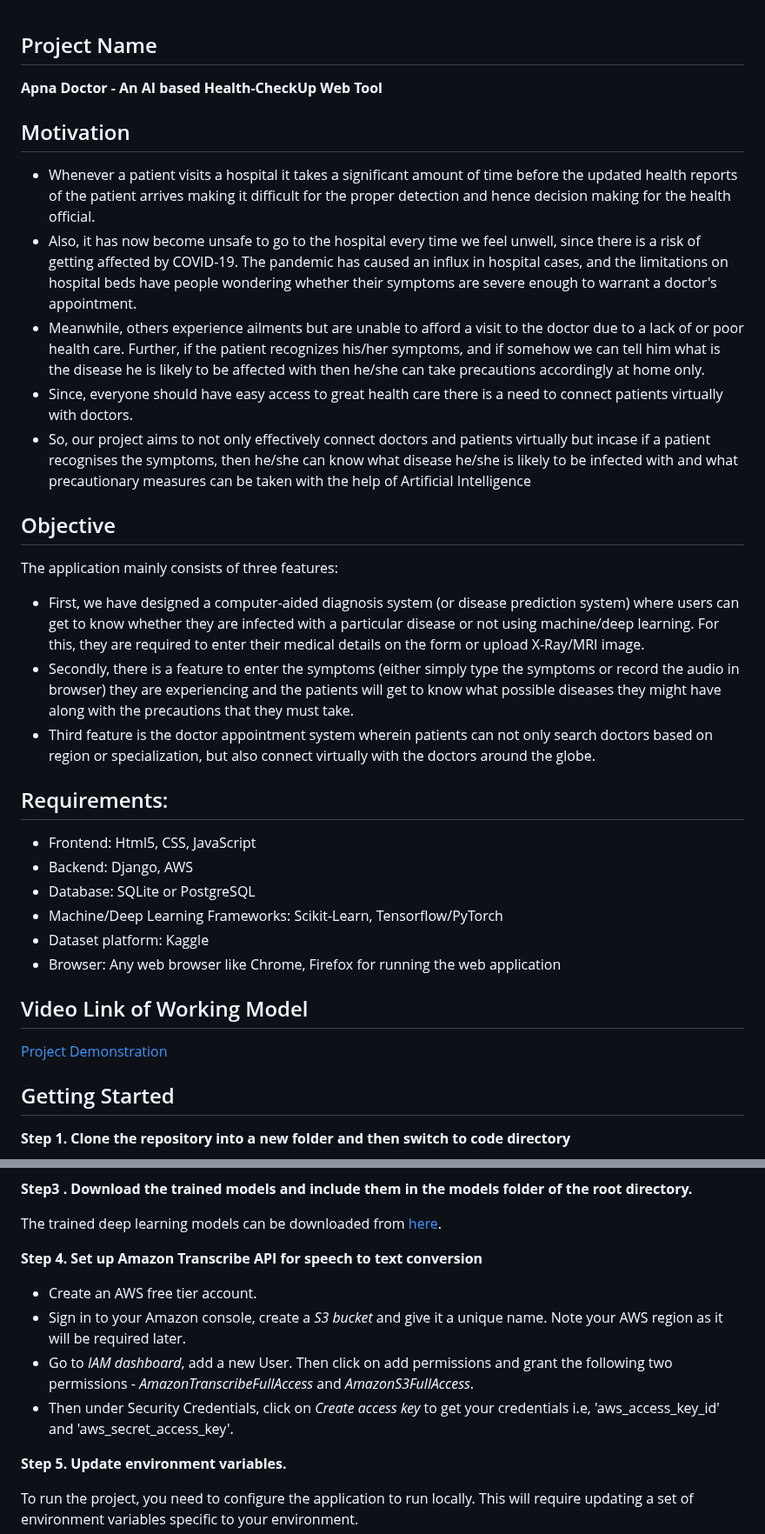
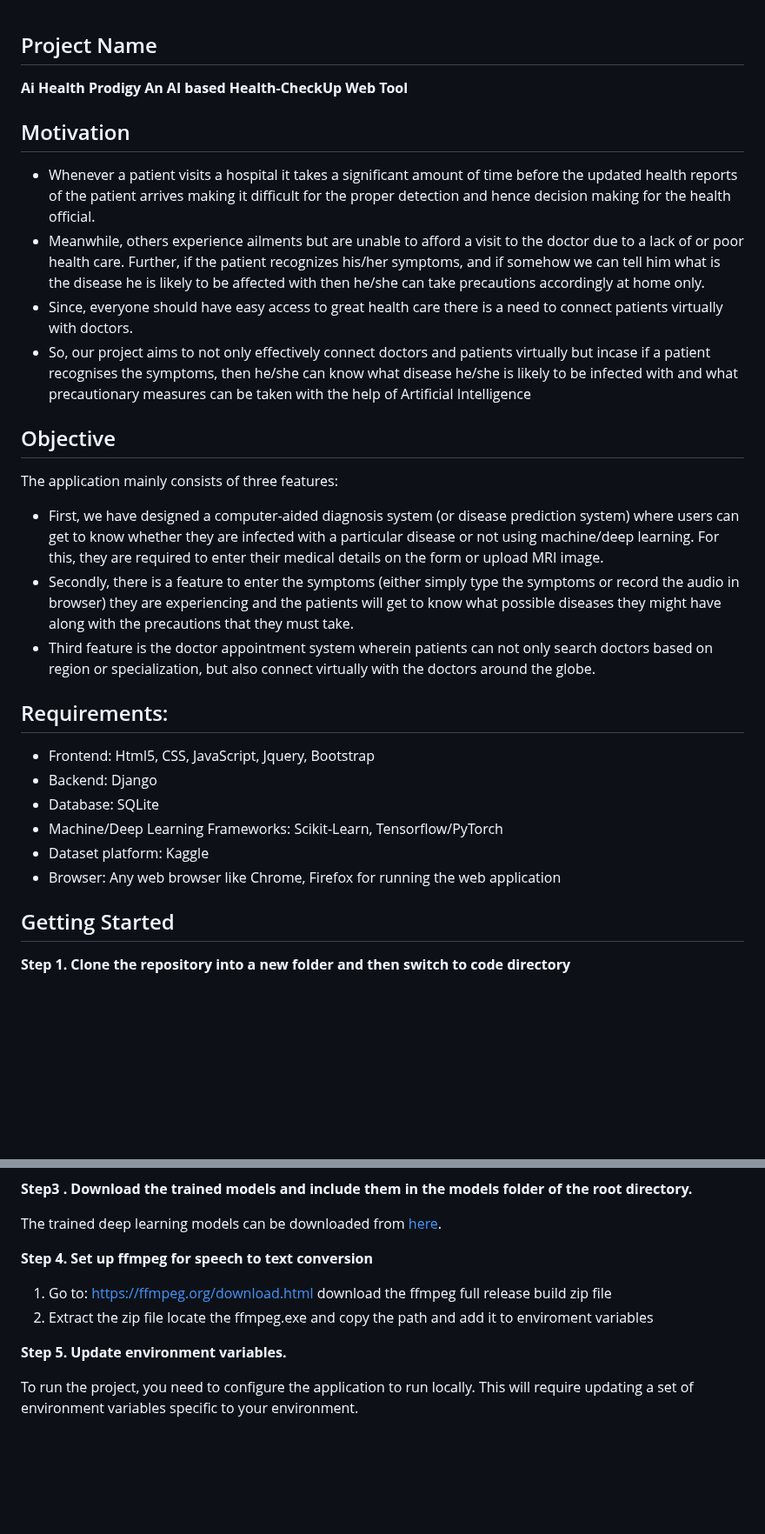
Before and after one commit to dakshcoder27/Ai-Health-prodigy, a Markdown page: README.md, 2 parts joined by grey strips. Shown at 87% size. Drawn GitHub-style; blank space fills up the shorter version.

```diff
--- a/README.md
+++ b/README.md
@@ -1,11 +1,10 @@
 ## Project Name
-__Apna Doctor - An AI based Health-CheckUp Web Tool__
+__Ai Health Prodigy An AI based Health-CheckUp Web Tool__
 
 
 ## Motivation
 
 - Whenever a patient visits a hospital it takes a significant amount of time before the updated health reports of the patient arrives making it difficult for the proper detection and hence decision making for the health official.
-- Also, it has now become unsafe to go to the hospital every time we feel unwell, since there is a risk of getting affected by COVID-19. The pandemic has caused an influx in hospital cases, and the limitations on hospital beds have people wondering whether their symptoms are severe enough to warrant a doctor's appointment.
 - Meanwhile, others experience ailments but are unable to afford a visit to the doctor due to a lack of or poor health care. Further, if the patient recognizes his/her symptoms, and if somehow we can tell him what is the disease he is likely to be affected with then he/she can take precautions accordingly at home only.
 - Since, everyone should have easy access to great health care there is a need to connect patients virtually with doctors.
 - So, our project aims to not only effectively connect doctors and patients virtually but incase if a patient recognises the symptoms, then he/she can know what disease he/she is likely to be infected with and what precautionary measures can be taken with the help of Artificial Intelligence
@@ -14,21 +13,17 @@ __Apna Doctor - An AI based Health-CheckUp Web Tool__
 
 The application mainly consists of three features:
 
-- First, we have designed a computer-aided diagnosis system (or disease prediction system) where users can get to know whether they are infected with a particular disease or not using machine/deep learning. For this, they are required to enter their medical details on the form or upload X-Ray/MRI image.
+- First, we have designed a computer-aided diagnosis system (or disease prediction system) where users can get to know whether they are infected with a particular disease or not using machine/deep learning. For this, they are required to enter their medical details on the form or upload MRI image.
 - Secondly, there is a feature to enter the symptoms (either simply type the symptoms or record the audio in browser) they are experiencing and the patients will get to know what possible diseases they might have along with the precautions that they must take.
 - Third feature is the doctor appointment system wherein patients can not only search doctors based on region or specialization, but also connect virtually with the doctors around the globe.
 
 ## Requirements:
-- Frontend: Html5, CSS, JavaScript
-- Backend: Django, AWS
-- Database: SQLite or PostgreSQL
+- Frontend: Html5, CSS, JavaScript, Jquery, Bootstrap
+- Backend: Django
+- Database: SQLite
 - Machine/Deep Learning Frameworks: Scikit-Learn, Tensorflow/PyTorch
 - Dataset platform: Kaggle
 - Browser: Any web browser like Chrome, Firefox for running the web application
-
-## Video Link of Working Model
-
-[Project Demonstration](https://youtu.be/M4L4yVYhDYI)
 
 
 ## Getting Started
@@ -65,12 +60,10 @@ pip install -r requirements.txt
 
 The trained deep learning models can be downloaded from [here](https://drive.google.com/drive/folders/1_A7VgM08sQ6Pgzb7ohmTb17EyRASAOCb).
 
-**Step 4. Set up Amazon Transcribe API for speech to text conversion**
+**Step 4. Set up ffmpeg for speech to text conversion**
 
-- Create an AWS free tier account.
-- Sign in to your Amazon console, create a _S3 bucket_ and give it a unique name. Note your AWS region as it will be required later.
-- Go to _IAM dashboard_, add a new User. Then click on add permissions and grant the following two permissions - _AmazonTranscribeFullAccess_ and _AmazonS3FullAccess_.
-- Then under Security Credentials, click on _Create access key_ to get your credentials i.e, 'aws_access_key_id' and 'aws_secret_access_key'.
+1. Go to: https://ffmpeg.org/download.html download the ffmpeg full release build zip file
+2. Extract the zip file locate the ffmpeg.exe and copy the path and add it to enviroment variables
 
 **Step 5. Update environment variables.**
 
```
Also changed, not shown: other parts of README.md (+0 -8 lines).
